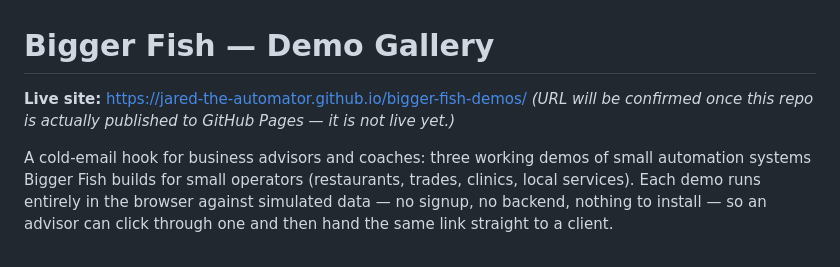
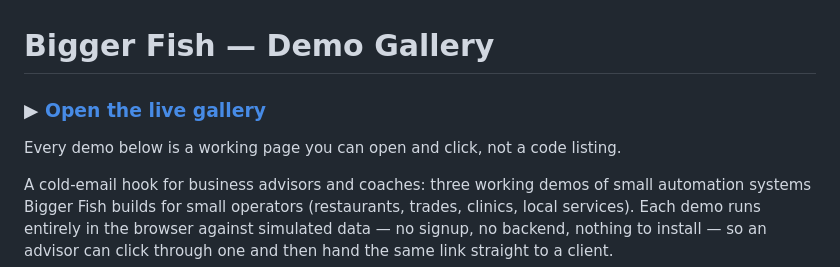
Before and after one commit to jared-the-automator/bigger-fish-demos, a Markdown page: README.md, the part around the change. GitHub-like rendering.

Commit message:
README: lead with the live gallery link, matching redesign-portfolio

```diff
--- a/README.md
+++ b/README.md
@@ -1,7 +1,8 @@
 # Bigger Fish — Demo Gallery
 
-**Live site:** [https://jared-the-automator.github.io/bigger-fish-demos/](https://jared-the-automator.github.io/bigger-fish-demos/)
-*(URL will be confirmed once this repo is actually published to GitHub Pages — it is not live yet.)*
+### ▶ [Open the live gallery](https://jared-the-automator.github.io/bigger-fish-demos/)
+
+Every demo below is a working page you can open and click, not a code listing.
 
 A cold-email hook for business advisors and coaches: three working demos of small automation
 systems Bigger Fish builds for small operators (restaurants, trades, clinics, local services).
```
